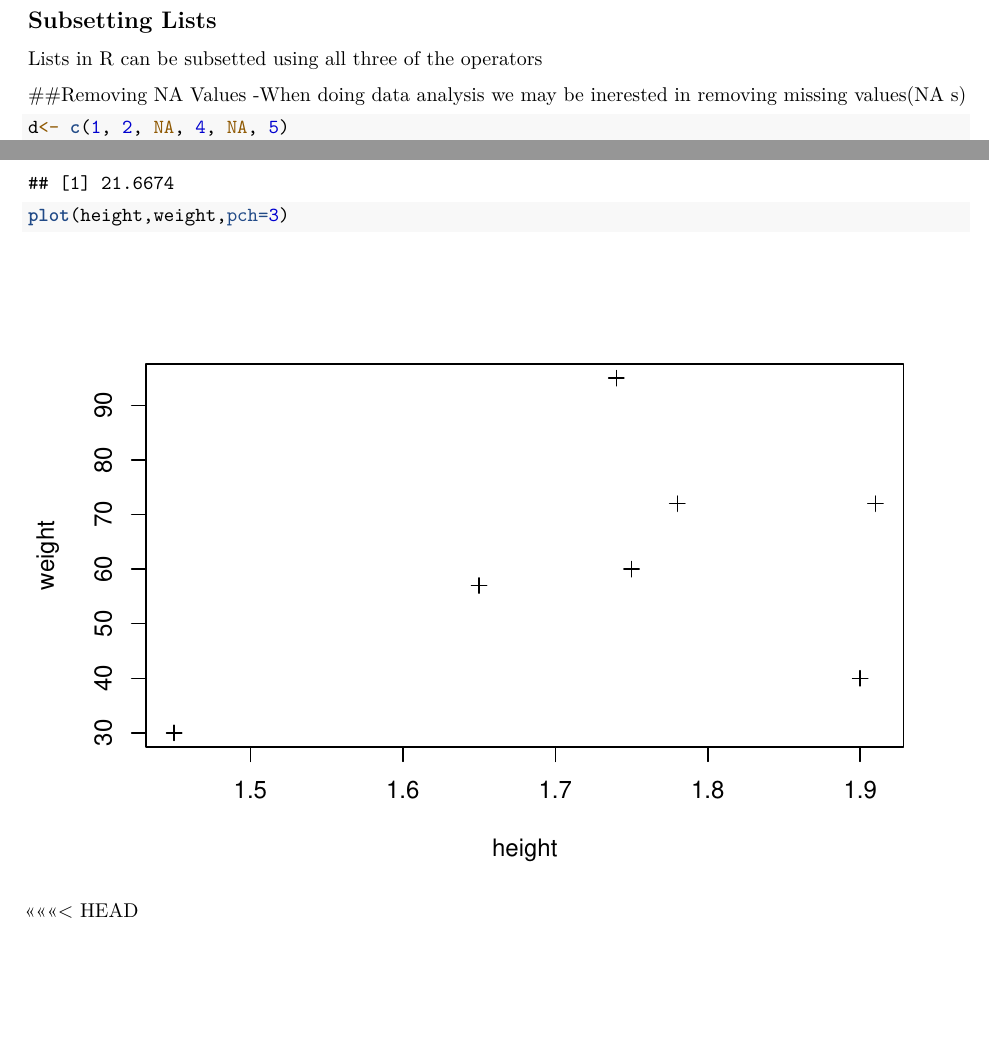
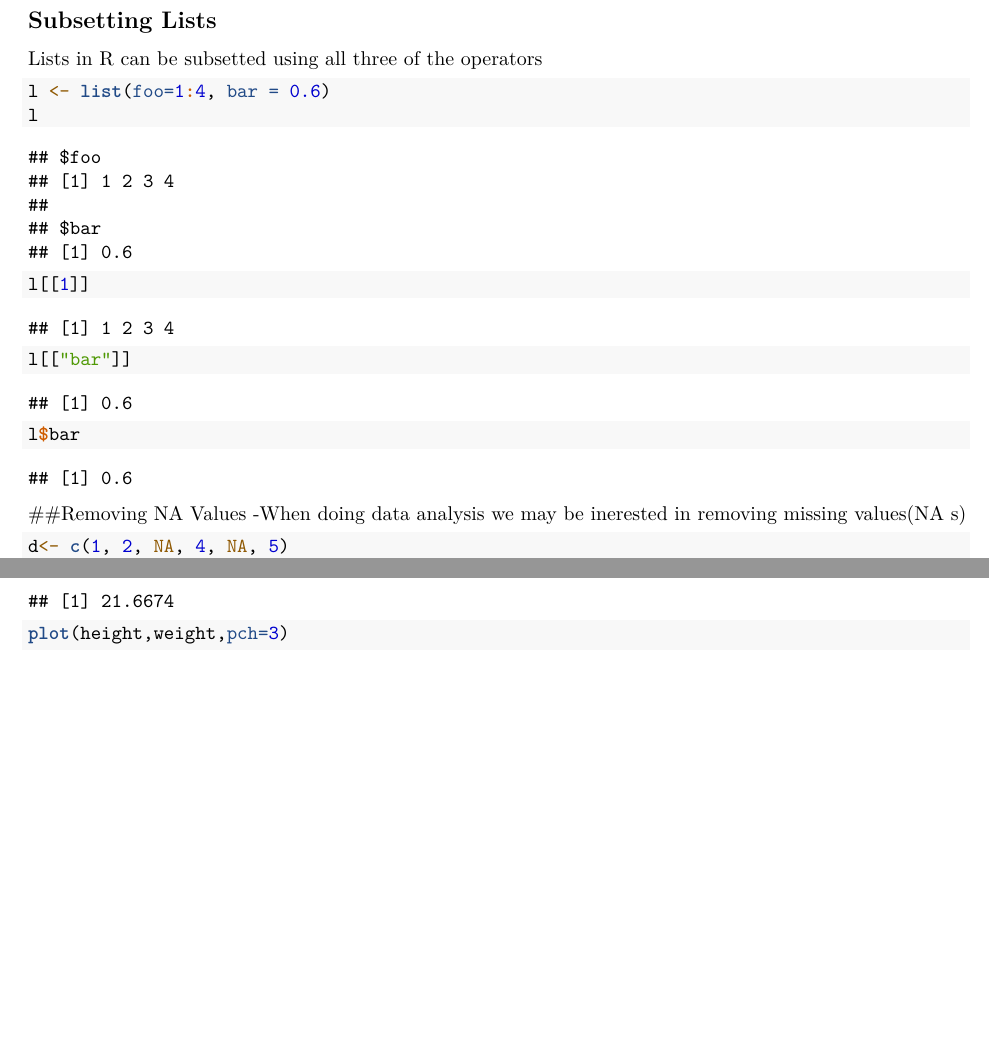
Before and after one commit to Mbusirocode/rMaterial, an R Markdown document (material.Rmd): two parts of pages 15 and 16 of 22 before the commit and two parts of pages 15 and 16 of 23 after it, joined at a grey line, cut so that both start at the same text. Rendered offline with R 4.5, knitr and Pandoc, then LaTeX, with nearby package versions.

Commit message:
Update material.Rmd

````diff
--- a/material.Rmd
+++ b/material.Rmd
@@ -728,6 +728,13 @@ m[1, ]  ## Extract the first row
 
 ## Subsetting Lists
 Lists in R can be subsetted using all three of the operators
+```{r}
+l <- list(foo=1:4, bar = 0.6)
+l
+l[[1]]
+l[["bar"]]
+l$bar
+```
 
 
 ##Removing NA Values
````
